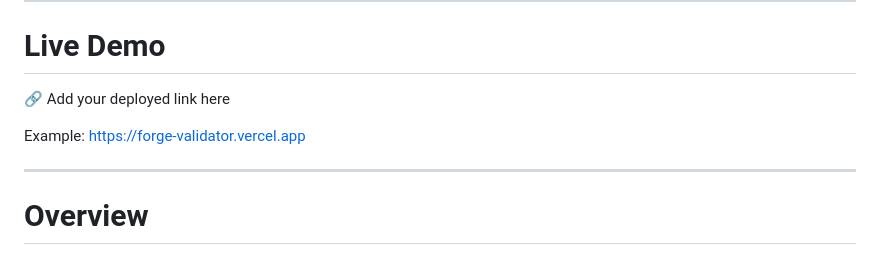
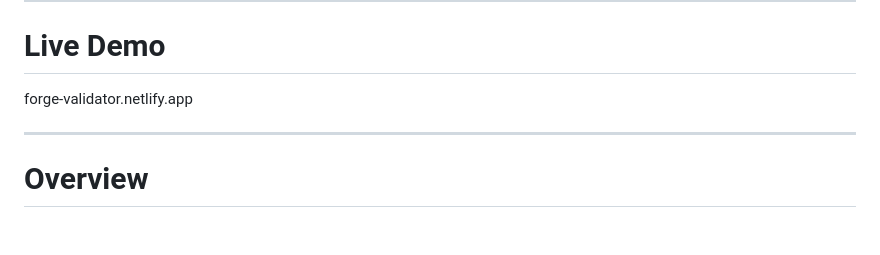
Before and after one commit to Sruthis26/forge-Startup-validator, a Markdown page: README.md, the part around the change. Drawn GitHub-style; blank space fills up the shorter version.

```diff
--- a/README.md
+++ b/README.md
@@ -7,10 +7,7 @@ Forge is an AI-powered startup validation platform that helps founders and produ
 
 # Live Demo
 
-🔗 Add your deployed link here
-
-Example:
-https://forge-validator.vercel.app
+forge-validator.netlify.app
 
 ---
 
```
